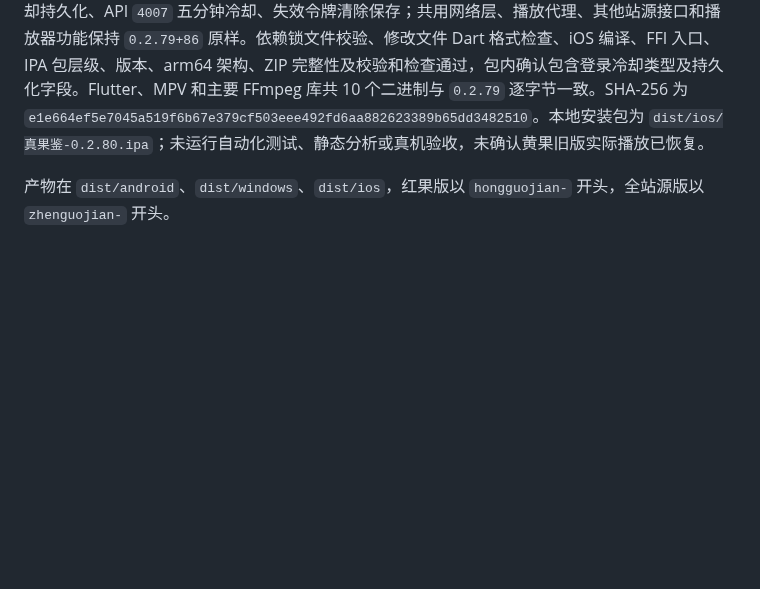
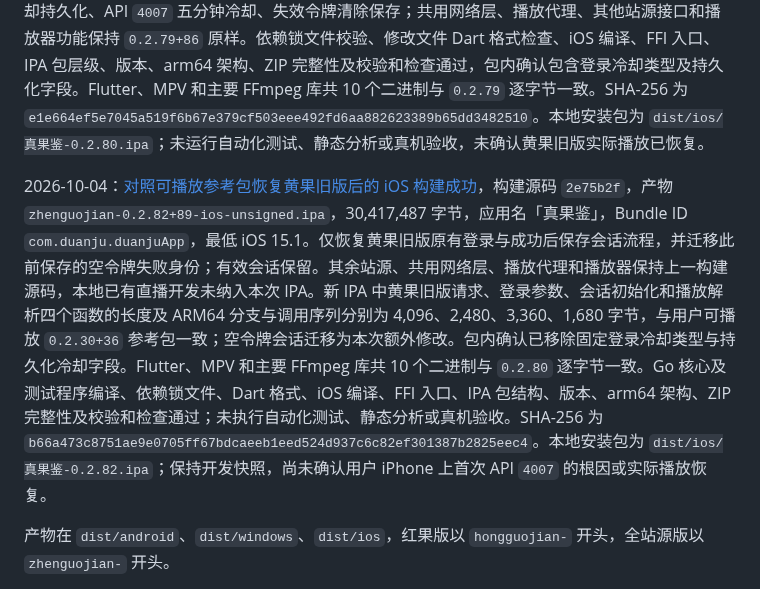
Before and after one commit to CleverMod/guoapp-ios-build, a Markdown page: README.md, the part around the change. GitHub-like rendering; blank space fills up the shorter version.

Commit message:
Record Huangguo legacy reference comparison and iOS 0.2.82 build

```diff
--- a/README.md
+++ b/README.md
@@ -167,6 +167,8 @@ python3 scripts/build_ios.py --export-options /path/to/ExportOptions.plist
 
 2026-10-03：[仅恢复黄果旧版登录修复后的 iOS 构建成功](https://github.com/youniube/guoapp-ios-build/actions/runs/37128941841)，构建源码 `d216931`，产物 `zhenguojian-0.2.80+87-ios-unsigned.ipa`，30,419,882 字节，应用名「真果鉴」，Bundle ID `com.duanju.duanjuApp`，最低 iOS 15.1。业务实现仅恢复黄果旧版访客登录单次请求、设备标识与冷却持久化、API `4007` 五分钟冷却、失效令牌清除保存；共用网络层、播放代理、其他站源接口和播放器功能保持 `0.2.79+86` 原样。依赖锁文件校验、修改文件 Dart 格式检查、iOS 编译、FFI 入口、IPA 包层级、版本、arm64 架构、ZIP 完整性及校验和检查通过，包内确认包含登录冷却类型及持久化字段。Flutter、MPV 和主要 FFmpeg 库共 10 个二进制与 `0.2.79` 逐字节一致。SHA-256 为 `e1e664ef5e7045a519f6b67e379cf503eee492fd6aa882623389b65dd3482510`。本地安装包为 `dist/ios/真果鉴-0.2.80.ipa`；未运行自动化测试、静态分析或真机验收，未确认黄果旧版实际播放已恢复。
 
+2026-10-04：[对照可播放参考包恢复黄果旧版后的 iOS 构建成功](https://github.com/youniube/guoapp-ios-build/actions/runs/37135534702)，构建源码 `2e75b2f`，产物 `zhenguojian-0.2.82+89-ios-unsigned.ipa`，30,417,487 字节，应用名「真果鉴」，Bundle ID `com.duanju.duanjuApp`，最低 iOS 15.1。仅恢复黄果旧版原有登录与成功后保存会话流程，并迁移此前保存的空令牌失败身份；有效会话保留。其余站源、共用网络层、播放代理和播放器保持上一构建源码，本地已有直播开发未纳入本次 IPA。新 IPA 中黄果旧版请求、登录参数、会话初始化和播放解析四个函数的长度及 ARM64 分支与调用序列分别为 4,096、2,480、3,360、1,680 字节，与用户可播放 `0.2.30+36` 参考包一致；空令牌会话迁移为本次额外修改。包内确认已移除固定登录冷却类型与持久化冷却字段。Flutter、MPV 和主要 FFmpeg 库共 10 个二进制与 `0.2.80` 逐字节一致。Go 核心及测试程序编译、依赖锁文件、Dart 格式、iOS 编译、FFI 入口、IPA 包结构、版本、arm64 架构、ZIP 完整性及校验和检查通过；未执行自动化测试、静态分析或真机验收。SHA-256 为 `b66a473c8751ae9e0705ff67bdcaeeb1eed524d937c6c82ef301387b2825eec4`。本地安装包为 `dist/ios/真果鉴-0.2.82.ipa`；保持开发快照，尚未确认用户 iPhone 上首次 API `4007` 的根因或实际播放恢复。
+
 产物在 `dist/android`、`dist/windows`、`dist/ios`，红果版以 `hongguojian-` 开头，全站源版以 `zhenguojian-` 开头。
 
 首次 Android 调试先编译对应架构核心，再运行：
```
